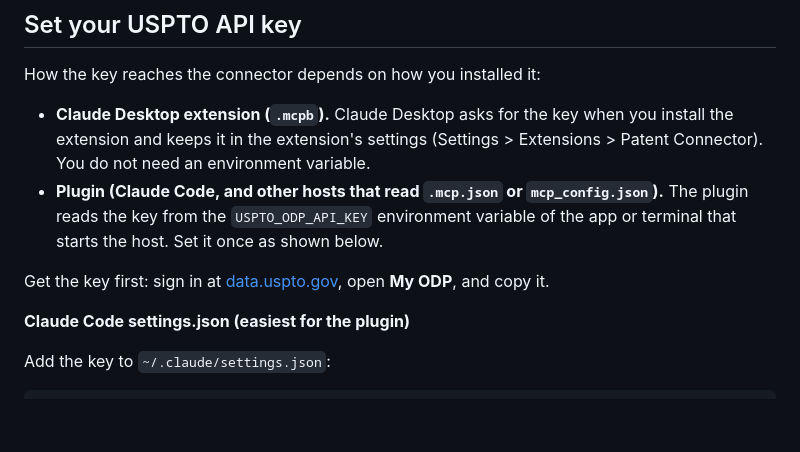
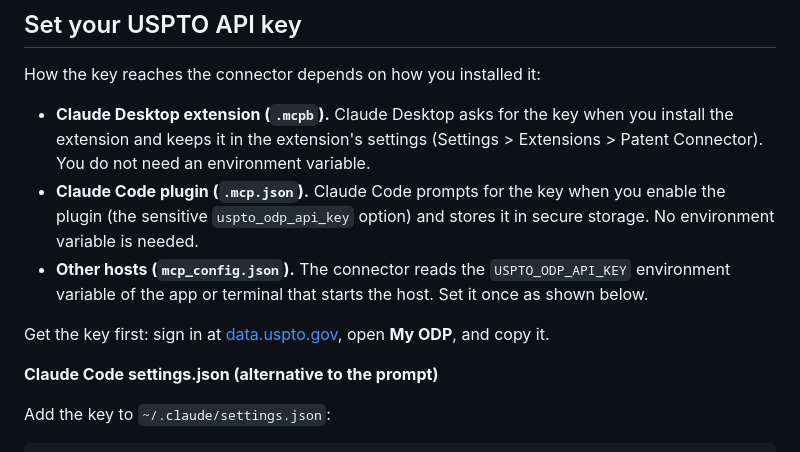
Before and after one commit to Beginnerinvestorhub/patent-tools, a Markdown page: connector/README.md, the part around one of its changes. GitHub-like rendering; blank space fills up the shorter version.

Commit message:
docs: update README with API key configuration details and add connector README

```diff
--- a/connector/README.md
+++ b/connector/README.md
@@ -34,15 +34,17 @@ How the key reaches the connector depends on how you installed it:
   when you install the extension and keeps it in the extension's settings
   (Settings > Extensions > Patent Connector). You do not need an
   environment variable.
-* **Plugin (Claude Code, and other hosts that read `.mcp.json` or
-  `mcp_config.json`).** The plugin reads the key from the
+* **Claude Code plugin (`.mcp.json`).** Claude Code prompts for the key
+  when you enable the plugin (the sensitive `uspto_odp_api_key` option) and
+  stores it in secure storage. No environment variable is needed.
+* **Other hosts (`mcp_config.json`).** The connector reads the
   `USPTO_ODP_API_KEY` environment variable of the app or terminal that
   starts the host. Set it once as shown below.
 
 Get the key first: sign in at [data.uspto.gov](https://data.uspto.gov),
 open **My ODP**, and copy it.
 
-**Claude Code settings.json (easiest for the plugin)**
+**Claude Code settings.json (alternative to the prompt)**
 
 Add the key to `~/.claude/settings.json`:
 
```
Also changed, not shown: other parts of connector/README.md (+3 -2 lines), README.md (+11 -13 lines).
